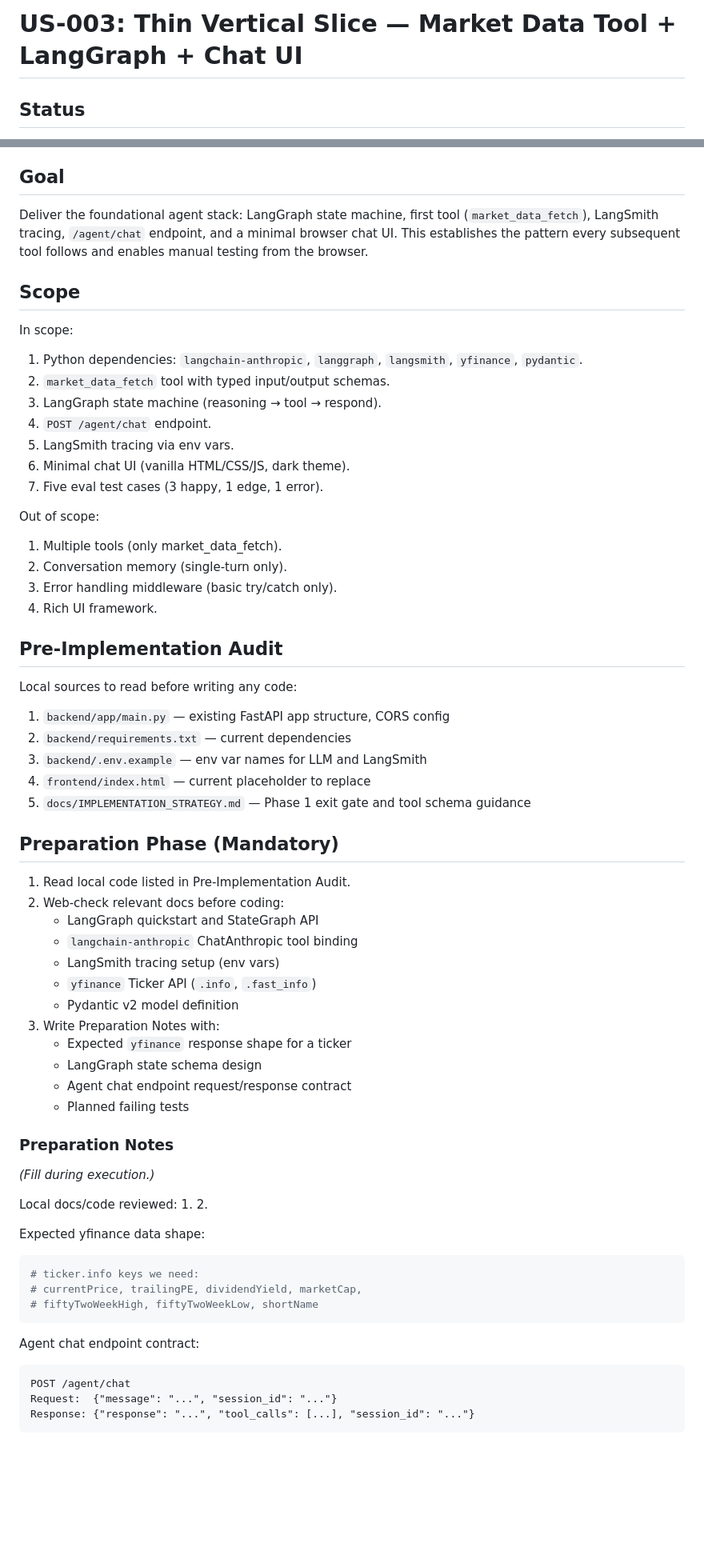
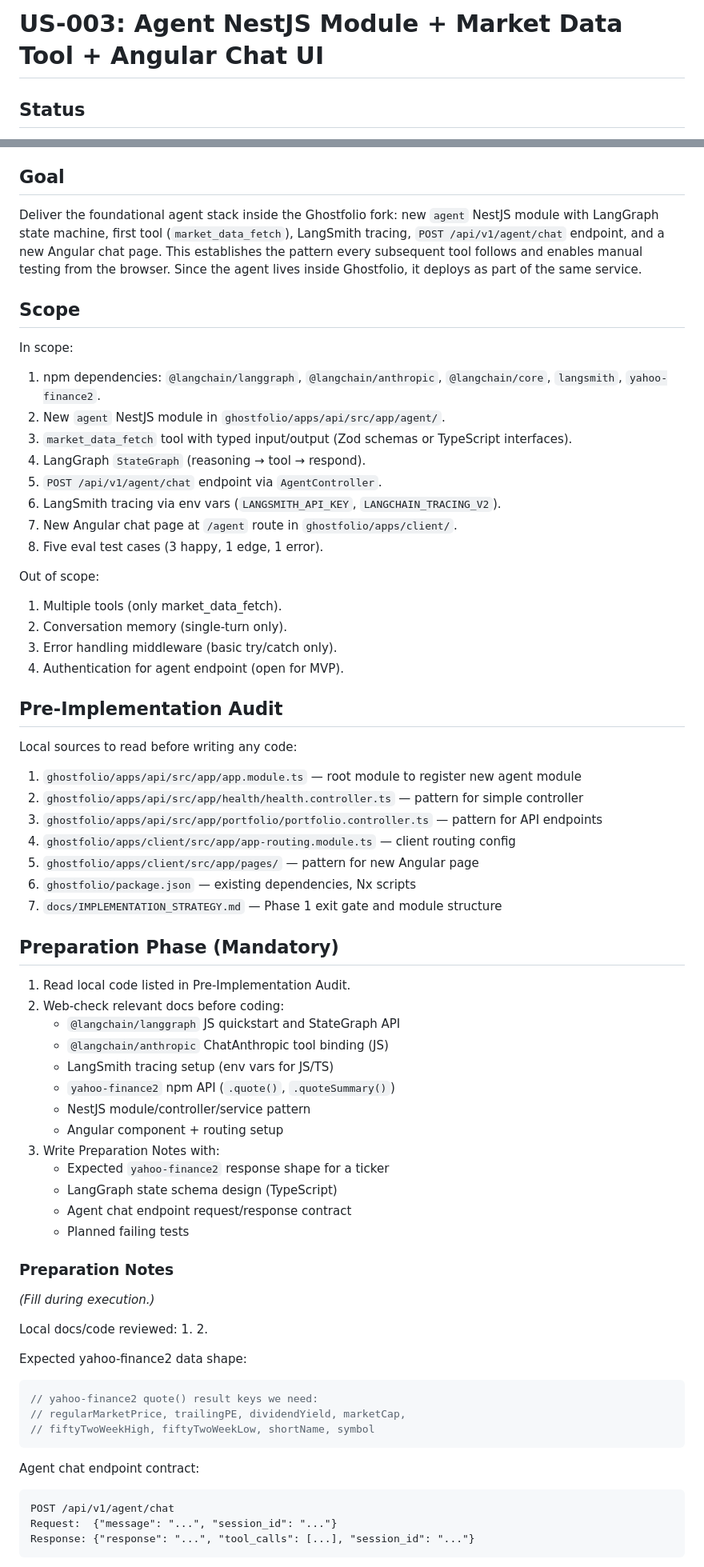
Before and after one commit to thisisyoussef/agentforge, a Markdown page: docs/user-stories/US-003-thin-vertical-slice-market-data.md, 2 parts joined by grey strips. Shown at 80% size. GitHub-like rendering; blank space fills up the shorter version.

````diff
--- a/docs/user-stories/US-003-thin-vertical-slice-market-data.md
+++ b/docs/user-stories/US-003-thin-vertical-slice-market-data.md
@@ -1,4 +1,4 @@
-# US-003: Thin Vertical Slice — Market Data Tool + LangGraph + Chat UI
+# US-003: Agent NestJS Module + Market Data Tool + Angular Chat UI
 
 ## Status
 - State: `todo`
@@ -17,43 +17,47 @@
 > As Alex, I want a working chat UI from day one so that I can manually test every tool as it's built.
 
 ## Goal
-Deliver the foundational agent stack: LangGraph state machine, first tool (`market_data_fetch`), LangSmith tracing, `/agent/chat` endpoint, and a minimal browser chat UI. This establishes the pattern every subsequent tool follows and enables manual testing from the browser.
+Deliver the foundational agent stack inside the Ghostfolio fork: new `agent` NestJS module with LangGraph state machine, first tool (`market_data_fetch`), LangSmith tracing, `POST /api/v1/agent/chat` endpoint, and a new Angular chat page. This establishes the pattern every subsequent tool follows and enables manual testing from the browser. Since the agent lives inside Ghostfolio, it deploys as part of the same service.
 
 ## Scope
 In scope:
-1. Python dependencies: `langchain-anthropic`, `langgraph`, `langsmith`, `yfinance`, `pydantic`.
-2. `market_data_fetch` tool with typed input/output schemas.
-3. LangGraph state machine (reasoning → tool → respond).
-4. `POST /agent/chat` endpoint.
-5. LangSmith tracing via env vars.
-6. Minimal chat UI (vanilla HTML/CSS/JS, dark theme).
-7. Five eval test cases (3 happy, 1 edge, 1 error).
+1. npm dependencies: `@langchain/langgraph`, `@langchain/anthropic`, `@langchain/core`, `langsmith`, `yahoo-finance2`.
+2. New `agent` NestJS module in `ghostfolio/apps/api/src/app/agent/`.
+3. `market_data_fetch` tool with typed input/output (Zod schemas or TypeScript interfaces).
+4. LangGraph `StateGraph` (reasoning → tool → respond).
+5. `POST /api/v1/agent/chat` endpoint via `AgentController`.
+6. LangSmith tracing via env vars (`LANGSMITH_API_KEY`, `LANGCHAIN_TRACING_V2`).
+7. New Angular chat page at `/agent` route in `ghostfolio/apps/client/`.
+8. Five eval test cases (3 happy, 1 edge, 1 error).
 
 Out of scope:
 1. Multiple tools (only market_data_fetch).
 2. Conversation memory (single-turn only).
 3. Error handling middleware (basic try/catch only).
-4. Rich UI framework.
+4. Authentication for agent endpoint (open for MVP).
 
 ## Pre-Implementation Audit
 Local sources to read before writing any code:
-1. `backend/app/main.py` — existing FastAPI app structure, CORS config
-2. `backend/requirements.txt` — current dependencies
-3. `backend/.env.example` — env var names for LLM and LangSmith
-4. `frontend/index.html` — current placeholder to replace
-5. `docs/IMPLEMENTATION_STRATEGY.md` — Phase 1 exit gate and tool schema guidance
+1. `ghostfolio/apps/api/src/app/app.module.ts` — root module to register new agent module
+2. `ghostfolio/apps/api/src/app/health/health.controller.ts` — pattern for simple controller
+3. `ghostfolio/apps/api/src/app/portfolio/portfolio.controller.ts` — pattern for API endpoints
+4. `ghostfolio/apps/client/src/app/app-routing.module.ts` — client routing config
+5. `ghostfolio/apps/client/src/app/pages/` — pattern for new Angular page
+6. `ghostfolio/package.json` — existing dependencies, Nx scripts
+7. `docs/IMPLEMENTATION_STRATEGY.md` — Phase 1 exit gate and module structure
 
 ## Preparation Phase (Mandatory)
 1. Read local code listed in Pre-Implementation Audit.
 2. Web-check relevant docs before coding:
-   - LangGraph quickstart and StateGraph API
-   - `langchain-anthropic` ChatAnthropic tool binding
-   - LangSmith tracing setup (env vars)
-   - `yfinance` Ticker API (`.info`, `.fast_info`)
-   - Pydantic v2 model definition
+   - `@langchain/langgraph` JS quickstart and StateGraph API
+   - `@langchain/anthropic` ChatAnthropic tool binding (JS)
+   - LangSmith tracing setup (env vars for JS/TS)
+   - `yahoo-finance2` npm API (`.quote()`, `.quoteSummary()`)
+   - NestJS module/controller/service pattern
+   - Angular component + routing setup
 3. Write Preparation Notes with:
-   - Expected `yfinance` response shape for a ticker
-   - LangGraph state schema design
+   - Expected `yahoo-finance2` response shape for a ticker
+   - LangGraph state schema design (TypeScript)
    - Agent chat endpoint request/response contract
    - Planned failing tests
 
@@ -64,15 +68,15 @@ Local docs/code reviewed:
 1.
 2.
 
-Expected yfinance data shape:
-```python
-# ticker.info keys we need:
-# currentPrice, trailingPE, dividendYield, marketCap,
-# fiftyTwoWeekHigh, fiftyTwoWeekLow, shortName
+Expected yahoo-finance2 data shape:
+```typescript
+// yahoo-finance2 quote() result keys we need:
+// regularMarketPrice, trailingPE, dividendYield, marketCap,
+// fiftyTwoWeekHigh, fiftyTwoWeekLow, shortName, symbol
 ```
 
 Agent chat endpoint contract:
 ```
-POST /agent/chat
+POST /api/v1/agent/chat
 Request:  {"message": "...", "session_id": "..."}
 Response: {"response": "...", "tool_calls": [...], "session_id": "..."}
````
Also changed, not shown: other parts of docs/user-stories/US-003-thin-vertical-slice-market-data.md (+87 -68 lines).
